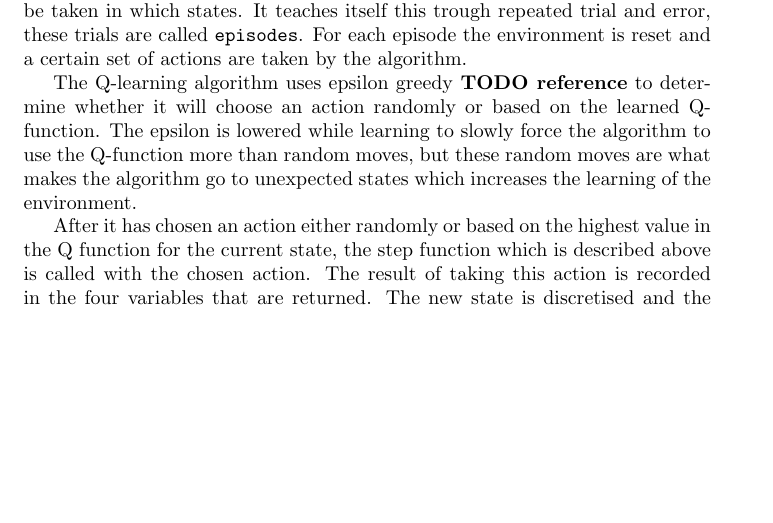
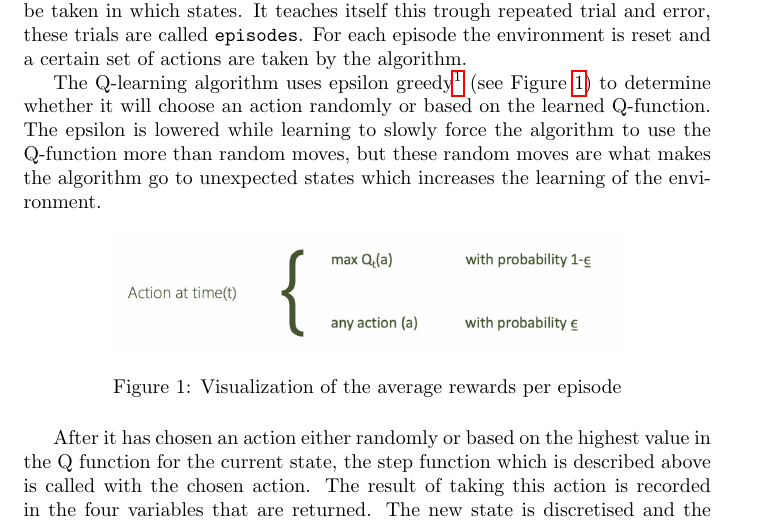
Before and after one commit to Abeldewit/ACML_3, a LaTeX document (report/Report.tex): part of page 2 of 4, cut so that both start at the same text, the shorter picture padded with empty space. Compiled offline with pdfLaTeX.

Commit message:
Added epsilon image and reference

```diff
--- a/report/Report.tex
+++ b/report/Report.tex
@@ -1,6 +1,7 @@
 \documentclass{article}
 
 \usepackage{graphicx,float}
+\usepackage{hyperref}
 
 % Title content
 \title{\Large KEN 4154 Assignment 3 \\ \normalsize Reinforcement Learning}
@@ -38,7 +39,15 @@ As Q-learning requires a discrete state space, both variables, speed and positio
 Using the environment described above, we were able to implement a very basic Q-learning algorithm that is able to teach itself what types of actions should be taken in which states.
 It teaches itself this trough repeated trial and error, these trials are called \texttt{episodes}. For each episode the environment is reset and a certain set of actions are taken by the algorithm.
 
-The Q-learning algorithm uses epsilon greedy \textbf{TODO reference} to determine whether it will choose an action randomly or based on the learned Q-function. The epsilon is lowered while learning to slowly force the algorithm to use the Q-function more than random moves, but these random moves are what makes the algorithm go to unexpected states which increases the learning of the environment.
+The Q-learning algorithm uses epsilon greedy\footnote{\url{https://www.geeksforgeeks.org/epsilon-greedy-algorithm-in-reinforcement-learning/} } (see Figure \ref{fig:epsilon}) to determine whether it will choose an action randomly or based on the learned Q-function. The epsilon is lowered while learning to slowly force the algorithm to use the Q-function more than random moves, but these random moves are what makes the algorithm go to unexpected states which increases the learning of the environment.
+
+\begin{figure}[h!]
+    \centering
+    \includegraphics[width=0.75\textwidth]{Epsilon_greedy.png}
+    \caption{Visualization of the average rewards per episode}
+    \label{fig:epsilon}
+\end{figure}
+
 
 After it has chosen an action either randomly or based on the highest value in the Q function for the current state, the step function which is described above is called with the chosen action. The result of taking this action is recorded in the four variables that are returned. The new state is discretised and the Bellmann update is performed on the Q-function.
 \begin{displaymath}
```
Also changed, not shown: report/Epsilon_greedy.png (added), report/Report.pdf.
